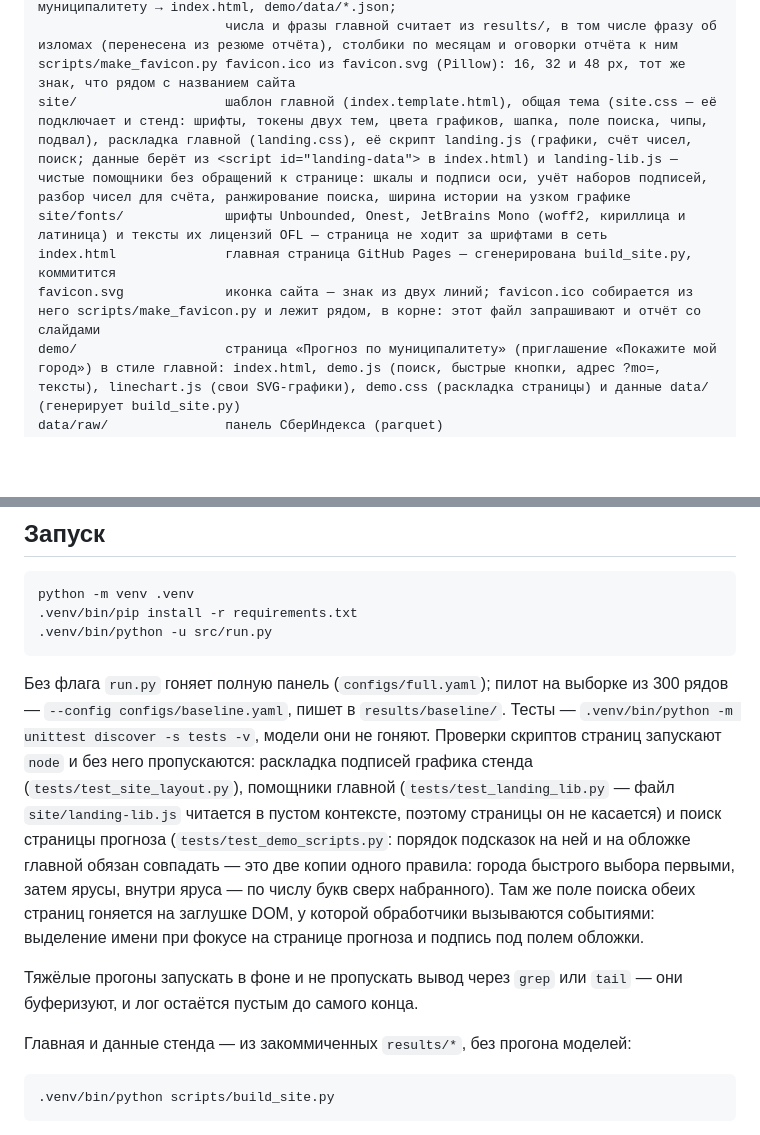
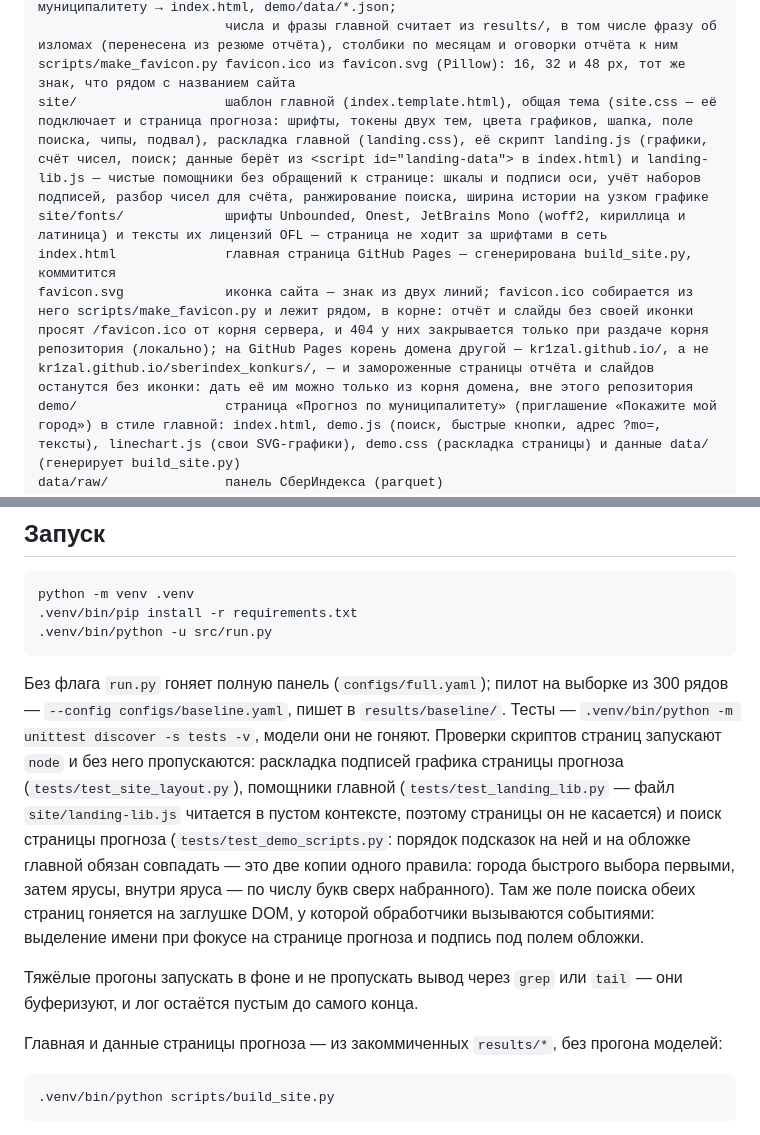
Before and after one commit to kr1zal/sberindex_konkurs, a Markdown page: DEVELOPMENT.md, 2 parts joined by grey strips. Rendered like a GitHub page; blank space fills up the shorter version.

Commit message:
DEVELOPMENT: favicon.ico закрывает 404 отчёта и слайдов только при раздаче корня репозитория; «страница прогноза» вместо «стенд»
favicon.ico в корне репозитория отвечает на запрос /favicon.ico, который отчёт и слайды без своей иконки
шлют от корня сервера. Так это работает локально; на GitHub Pages корень домена другой
(kr1zal.github.io/, а не kr1zal.github.io/sberindex_konkurs/), и замороженные страницы отчёта и слайдов
останутся без иконки — строка теперь так и говорит. Иконки главной и страницы прогноза не затронуты:
их ссылки относительные.

Там, где «стенд» значил страницу прогноза по муниципалитету (общая тема, проверки скриптов, сборка), —
«страница прогноза»: слово «стенд» осталось за стендом разладок с врезками, как и велит правило ниже в том же файле.

````diff
--- a/DEVELOPMENT.md
+++ b/DEVELOPMENT.md
@@ -41,10 +41,10 @@ scripts/export_results.py         снимок .csv.gz пяти крупных r
 scripts/build_site.py   генератор главной страницы и данных страницы прогноза по муниципалитету → index.html, demo/data/*.json;
                         числа и фразы главной считает из results/, в том числе фразу об изломах (перенесена из резюме отчёта), столбики по месяцам и оговорки отчёта к ним
 scripts/make_favicon.py favicon.ico из favicon.svg (Pillow): 16, 32 и 48 px, тот же знак, что рядом с названием сайта
-site/                   шаблон главной (index.template.html), общая тема (site.css — её подключает и стенд: шрифты, токены двух тем, цвета графиков, шапка, поле поиска, чипы, подвал), раскладка главной (landing.css), её скрипт landing.js (графики, счёт чисел, поиск; данные берёт из <script id="landing-data"> в index.html) и landing-lib.js — чистые помощники без обращений к странице: шкалы и подписи оси, учёт наборов подписей, разбор чисел для счёта, ранжирование поиска, ширина истории на узком графике
+site/                   шаблон главной (index.template.html), общая тема (site.css — её подключает и страница прогноза: шрифты, токены двух тем, цвета графиков, шапка, поле поиска, чипы, подвал), раскладка главной (landing.css), её скрипт landing.js (графики, счёт чисел, поиск; данные берёт из <script id="landing-data"> в index.html) и landing-lib.js — чистые помощники без обращений к странице: шкалы и подписи оси, учёт наборов подписей, разбор чисел для счёта, ранжирование поиска, ширина истории на узком графике
 site/fonts/             шрифты Unbounded, Onest, JetBrains Mono (woff2, кириллица и латиница) и тексты их лицензий OFL — страница не ходит за шрифтами в сеть
 index.html              главная страница GitHub Pages — сгенерирована build_site.py, коммитится
-favicon.svg             иконка сайта — знак из двух линий; favicon.ico собирается из него scripts/make_favicon.py и лежит рядом, в корне: этот файл запрашивают и отчёт со слайдами
+favicon.svg             иконка сайта — знак из двух линий; favicon.ico собирается из него scripts/make_favicon.py и лежит рядом, в корне: отчёт и слайды без своей иконки просят /favicon.ico от корня сервера, и 404 у них закрывается только при раздаче корня репозитория (локально); на GitHub Pages корень домена другой — kr1zal.github.io/, а не kr1zal.github.io/sberindex_konkurs/, — и замороженные страницы отчёта и слайдов останутся без иконки: дать её им можно только из корня домена, вне этого репозитория
 demo/                   страница «Прогноз по муниципалитету» (приглашение «Покажите мой город») в стиле главной: index.html, demo.js (поиск, быстрые кнопки, адрес ?mo=, тексты), linechart.js (свои SVG-графики), demo.css (раскладка страницы) и данные data/ (генерирует build_site.py)
 data/raw/               панель СберИндекса (parquet)
 data/news/              агрегаты новостного корпуса (monthly.parquet, national.parquet); headlines.parquet — только локально
@@ -137,7 +137,7 @@ python -m venv .venv
 из 300 рядов — `--config configs/baseline.yaml`, пишет в `results/baseline/`.
 Тесты — `.venv/bin/python -m unittest discover -s tests -v`, модели они не гоняют.
 Проверки скриптов страниц запускают `node` и без него пропускаются: раскладка подписей графика
-стенда (`tests/test_site_layout.py`), помощники главной (`tests/test_landing_lib.py` — файл
+страницы прогноза (`tests/test_site_layout.py`), помощники главной (`tests/test_landing_lib.py` — файл
 `site/landing-lib.js` читается в пустом контексте, поэтому страницы он не касается) и поиск
 страницы прогноза (`tests/test_demo_scripts.py`: порядок подсказок на ней и на обложке главной
 обязан совпадать — это две копии одного правила: города быстрого выбора первыми, затем ярусы,
@@ -148,7 +148,7 @@ DOM, у которой обработчики вызываются событи
 Тяжёлые прогоны запускать в фоне и не пропускать вывод через `grep` или `tail` —
 они буферизуют, и лог остаётся пустым до самого конца.
 
-Главная и данные стенда — из закоммиченных `results/*`, без прогона моделей:
+Главная и данные страницы прогноза — из закоммиченных `results/*`, без прогона моделей:
 
 ```bash
 .venv/bin/python scripts/build_site.py
````
